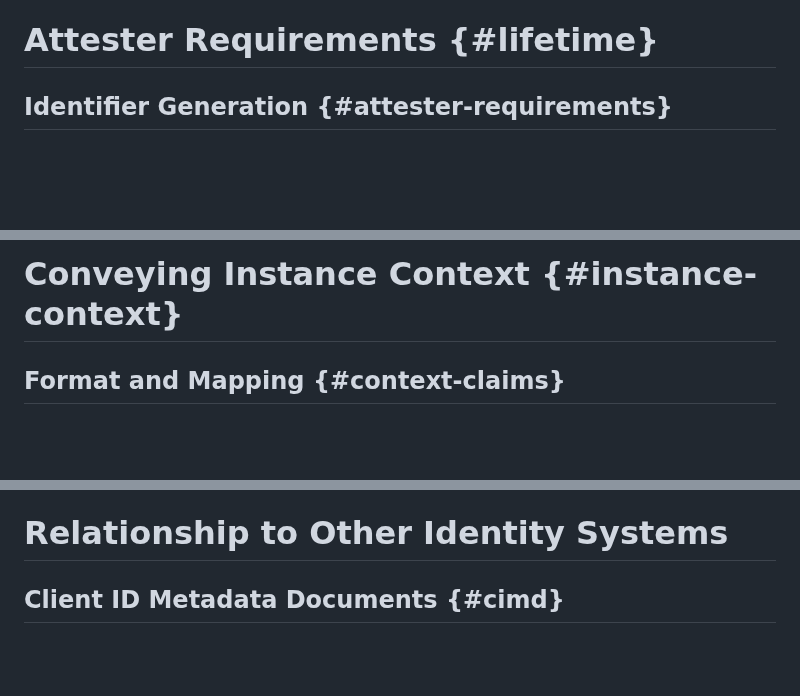
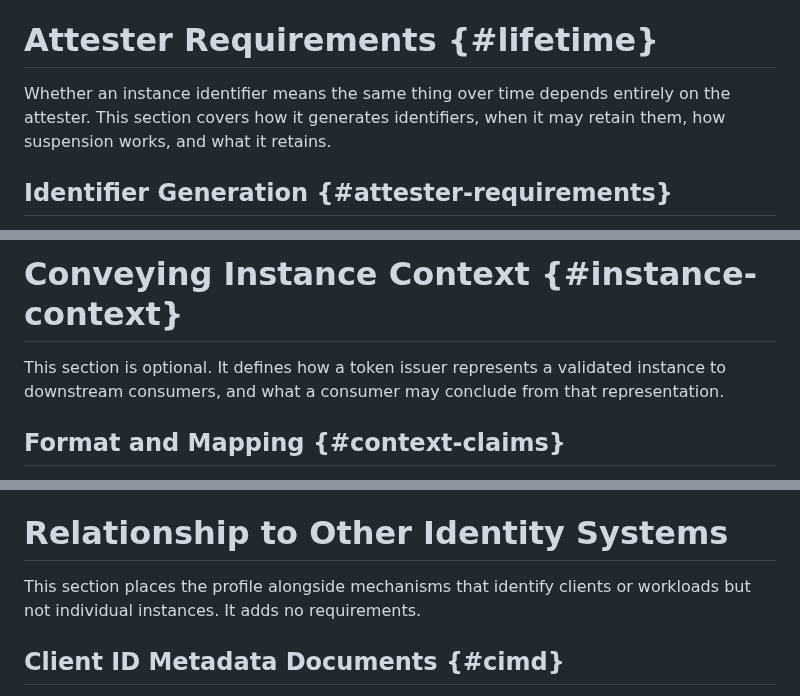
Before and after one commit to mcguinness/draft-mcguinness-oauth-client-instance-id, a Markdown page: draft-mcguinness-oauth-client-instance-id.md, 3 parts joined by grey strips. Rendered like a GitHub page; blank space fills up the shorter version.

Commit message:
Orient the three top-level sections that open on a subsection

```diff
--- a/draft-mcguinness-oauth-client-instance-id.md
+++ b/draft-mcguinness-oauth-client-instance-id.md
@@ -375,6 +375,11 @@ ATTEST.
 
 # Attester Requirements {#lifetime}
 
+Whether an instance identifier means the same thing over time depends
+entirely on the attester. This section covers how it generates
+identifiers, when it may retain them, how suspension works, and what
+it retains.
+
 ## Identifier Generation {#attester-requirements}
 
 For each enrollment and Receiver scope ({{identifier-scope}}), the
@@ -463,6 +468,10 @@ mapped context require the corresponding status, token associations,
 and mappings ({{mapping-stability}}). Audit retention is local policy.
 
 # Conveying Instance Context {#instance-context}
+
+This section is optional. It defines how a token issuer represents a
+validated instance to downstream consumers, and what a consumer may
+conclude from that representation.
 
 ## Format and Mapping {#context-claims}
 
@@ -632,6 +641,10 @@ own error mapping. Direct Client Attestation failures follow
 {{errors}}.
 
 # Relationship to Other Identity Systems
+
+This section places the profile alongside mechanisms that identify
+clients or workloads but not individual instances. It adds no
+requirements.
 
 ## Client ID Metadata Documents {#cimd}
 
```
